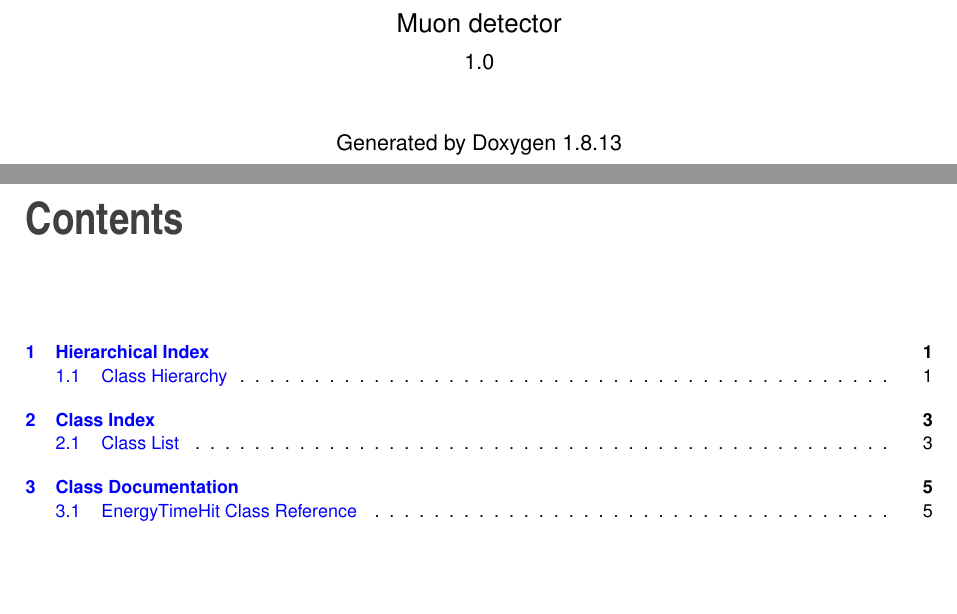
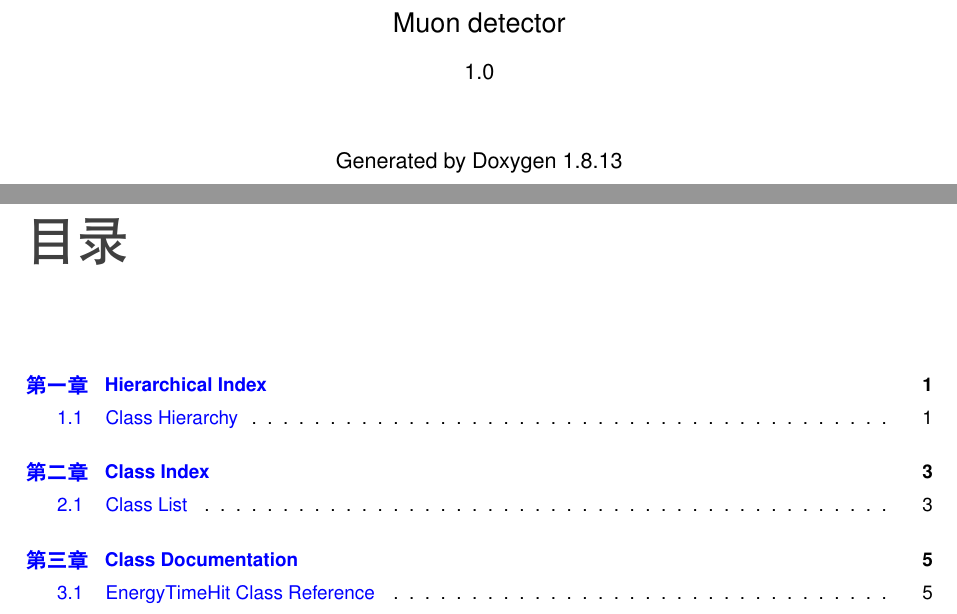
Before and after one commit to loyxin/geant4_muon_detector, a LaTeX book (doc/latex/refman.tex): two parts of pages 1 and 3 of 29, joined at a grey line, cut so that both start at the same text, the shorter picture padded with empty space. Compiled offline with XeLaTeX.

Commit message:
change readme

```diff
--- a/doc/latex/refman.tex
+++ b/doc/latex/refman.tex
@@ -1,4 +1,4 @@
-\documentclass[twoside]{book}
+\documentclass[twoside]{ctexbook}
 
 % Packages required by doxygen
 \usepackage{fixltx2e}
```
Also changed, not shown: README.md, doc/latex/Makefile, doc/latex/refman.pdf (added), pic/muon_event1.png (added), pic/muon_event2.png (added), pic/muondetect.png (added), 7 other files.
